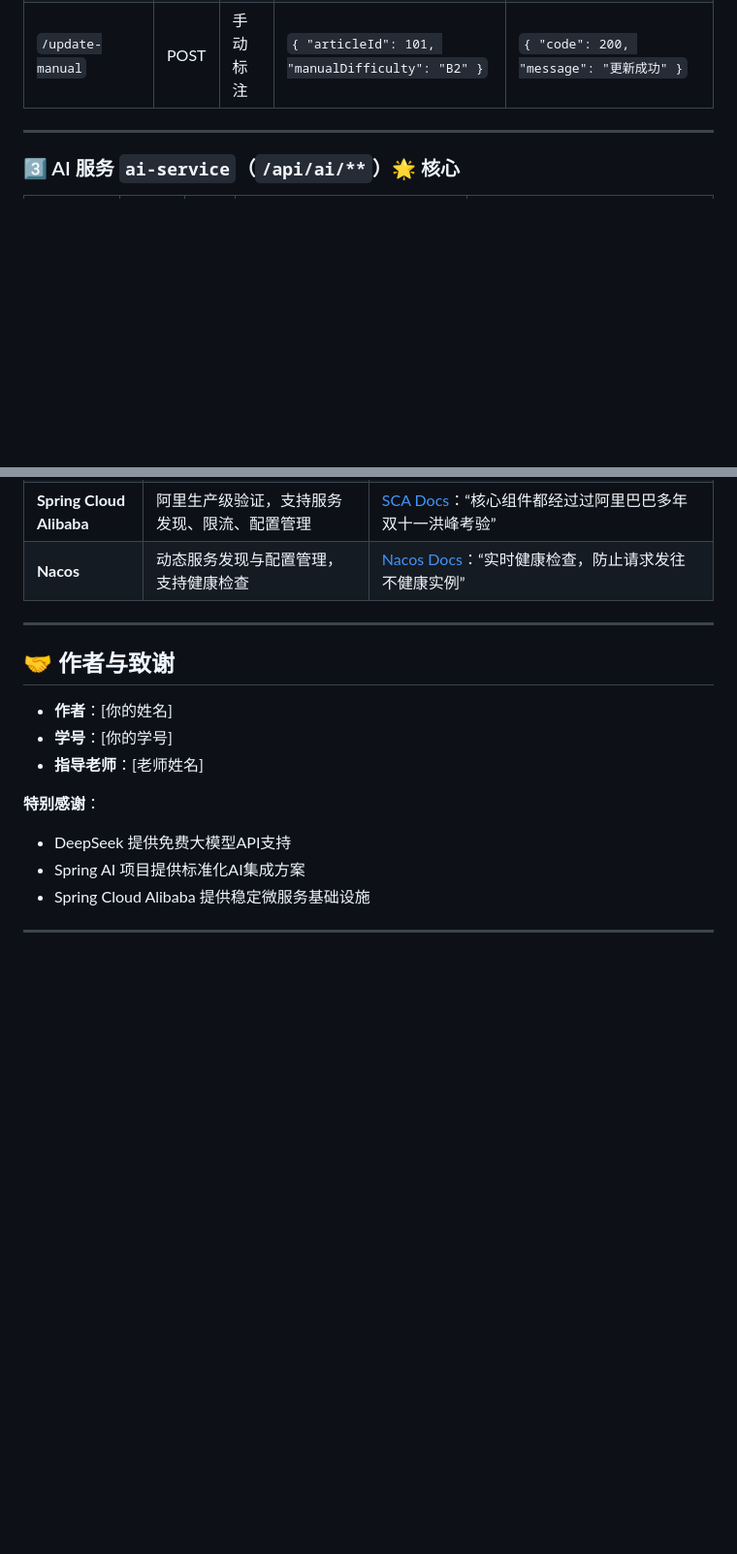
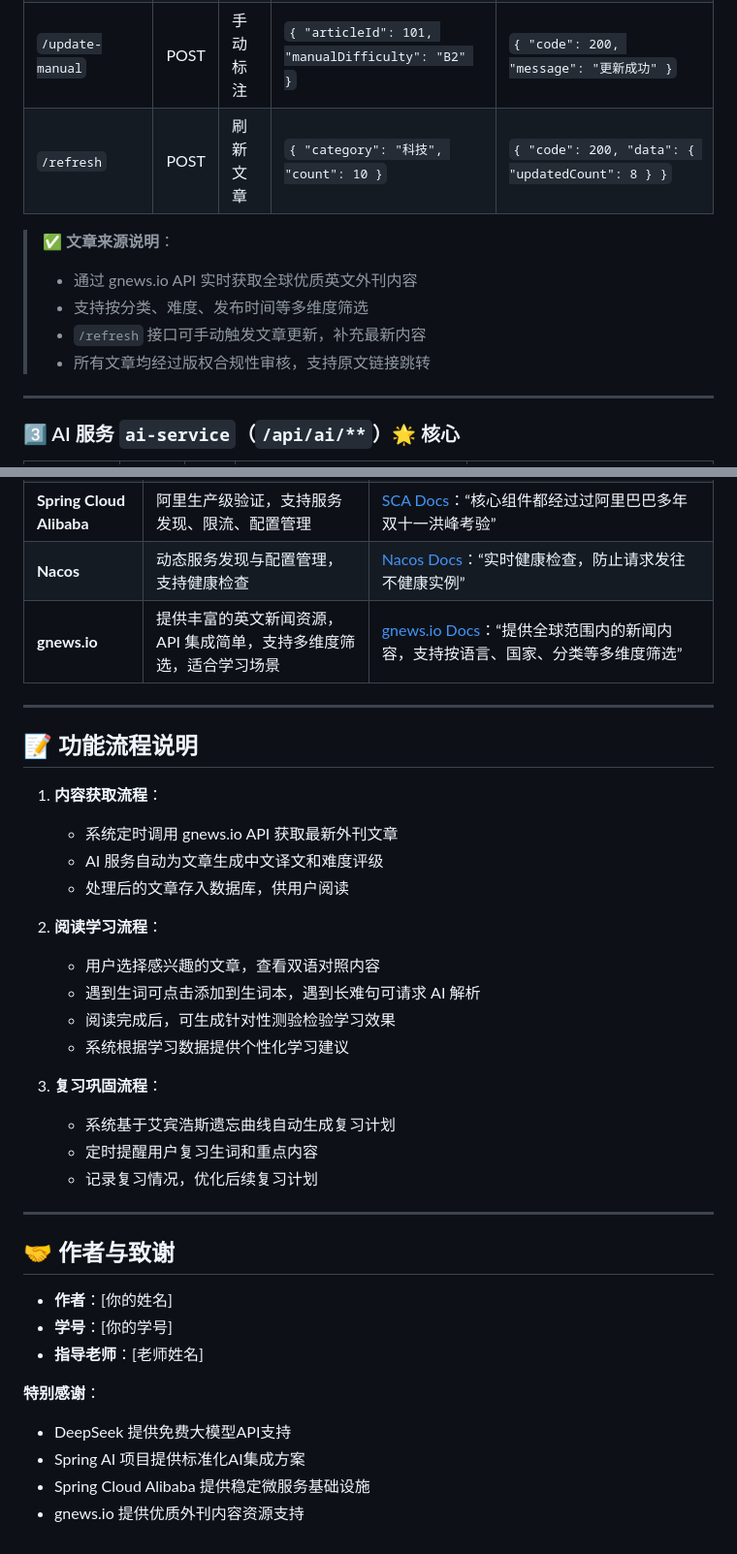
Before and after one commit to RiverXue/readup, a Markdown page: README.md, 2 parts joined by grey strips. Shown at 97% size. Drawn GitHub-style; blank space fills up the shorter version.

Commit message:
readme加入文章源api版本

```diff
--- a/README.md
+++ b/README.md
@@ -99,6 +104,13 @@
 | `/list`          | GET  | 文章列表 | `?category=科技&difficulty=B1`                     | `{ "code": 200, "data": [{ "title": "AI Revolution" }] }` |
 | `/detail/{id}`   | GET  | 文章详情 | `/detail/101`                                    | `{ "code": 200, "data": { "en": "...", "cn": "..." } }`   |
 | `/update-manual` | POST | 手动标注 | `{ "articleId": 101, "manualDifficulty": "B2" }` | `{ "code": 200, "message": "更新成功" }`                      |
+| `/refresh`       | POST | 刷新文章 | `{ "category": "科技", "count": 10 }`              | `{ "code": 200, "data": { "updatedCount": 8 } }`          |
+
+> ✅ **文章来源说明**：
+> - 通过 gnews.io API 实时获取全球优质英文外刊内容
+> - 支持按分类、难度、发布时间等多维度筛选
+> - `/refresh` 接口可手动触发文章更新，补充最新内容
+> - 所有文章均经过版权合规性审核，支持原文链接跳转
 
 ---
 
@@ -155,6 +171,27 @@
 | **DeepSeek-V3.1**        | 免费、中文优化、支持 Agent 能力，适合复杂 Prompt 场景                          | [DeepSeek Platform](https://platform.deepseek.com)：“更强的 agent 能力”                                                                                                            |
 | **Spring Cloud Alibaba** | 阿里生产级验证，支持服务发现、限流、配置管理                                      | [SCA Docs](https://sca.aliyun.com)：“核心组件都经过过阿里巴巴多年双十一洪峰考验”                                                                                                                   |
 | **Nacos**                | 动态服务发现与配置管理，支持健康检查                                          | [Nacos Docs](https://nacos.io)：“实时健康检查，防止请求发往不健康实例”                                                                                                                          |
+| **gnews.io**             | 提供丰富的英文新闻资源，API 集成简单，支持多维度筛选，适合学习场景                         | [gnews.io Docs](https://gnews.io/docs/v4)：“提供全球范围内的新闻内容，支持按语言、国家、分类等多维度筛选”                                                                                                   |
+
+---
+
+## 📝 功能流程说明
+
+1. **内容获取流程**：
+    - 系统定时调用 gnews.io API 获取最新外刊文章
+    - AI 服务自动为文章生成中文译文和难度评级
+    - 处理后的文章存入数据库，供用户阅读
+
+2. **阅读学习流程**：
+    - 用户选择感兴趣的文章，查看双语对照内容
+    - 遇到生词可点击添加到生词本，遇到长难句可请求 AI 解析
+    - 阅读完成后，可生成针对性测验检验学习效果
+    - 系统根据学习数据提供个性化学习建议
+
+3. **复习巩固流程**：
+    - 系统基于艾宾浩斯遗忘曲线自动生成复习计划
+    - 定时提醒用户复习生词和重点内容
+    - 记录复习情况，优化后续复习计划
 
 ---
 
@@ -169,5 +206,4 @@
 - DeepSeek 提供免费大模型API支持
 - Spring AI 项目提供标准化AI集成方案
 - Spring Cloud Alibaba 提供稳定微服务基础设施
-
----
+- gnews.io 提供优质外刊内容资源支持
```
Also changed, not shown: other parts of README.md (+17 -8 lines).
